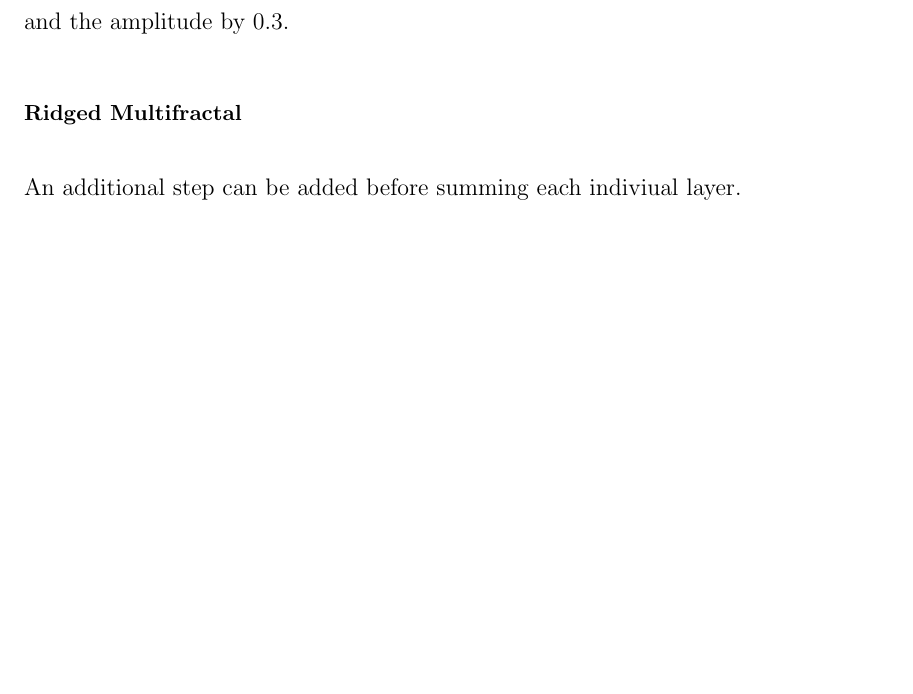
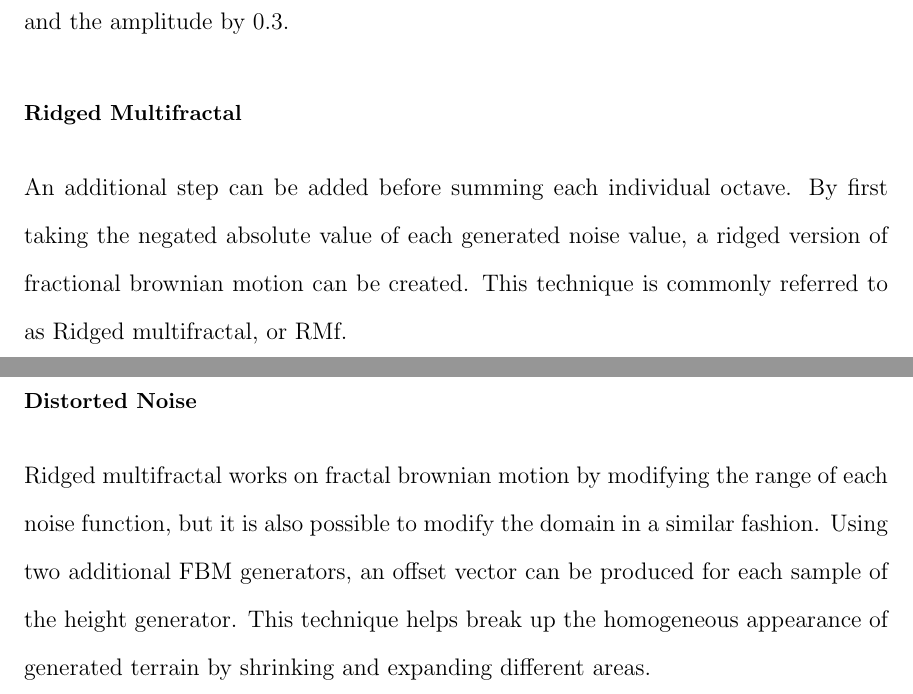
Before and after one commit to iondune/Thesis, a LaTeX thesis (main.tex, which reads chapters/background.tex): part of page 17 of 25 before the commit and two parts of pages 17 and 18 of 26 after it, the two joined at a grey line, cut so that both start at the same text, the shorter picture padded with empty space. Compiled offline with pdfLaTeX; a LaTeX package or settings file that is missing is left out.

Commit message:
Add more noise info to background

```diff
--- a/chapters/background.tex
+++ b/chapters/background.tex
@@ -81,4 +81,12 @@ In general you do not need to exactly double the frequency or halve the amplitud
 
 \subsubsection{Ridged Multifractal}
 
-An additional step can be added before summing each indiviual layer.
+An additional step can be added before summing each individual octave.
+By first taking the negated absolute value of each generated noise value, a ridged version of fractional brownian motion can be created.
+This technique is commonly referred to as Ridged multifractal, or RMf.
+
+\subsubsection{Distorted Noise}
+
+Ridged multifractal works on fractal brownian motion by modifying the range of each noise function, but it is also possible to modify the domain in a similar fashion.
+Using two additional FBM generators, an offset vector can be produced for each sample of the height generator.
+This technique helps break up the homogeneous appearance of generated terrain by shrinking and expanding different areas.
```
